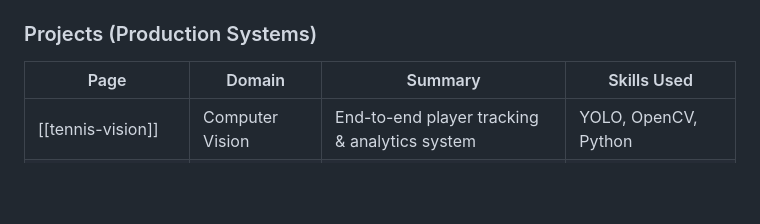
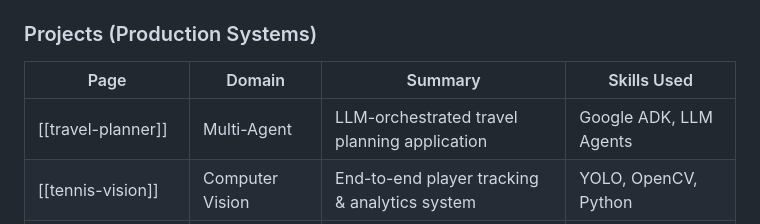
Before and after one commit to HarshTomar1234/parallax, a Markdown page: wiki/index.md, the part around the change. GitHub-like rendering; blank space fills up the shorter version.

Commit message:
docs: add index.md

```diff
--- a/wiki/index.md
+++ b/wiki/index.md
@@ -39,6 +39,7 @@ You can download or view specific versions of my resume formatted for different
 ### Projects (Production Systems)
 | Page | Domain | Summary | Skills Used |
 |------|--------|---------|-------------|
+| [[travel-planner]] | Multi-Agent | LLM-orchestrated travel planning application | Google ADK, LLM Agents |
 | [[tennis-vision]] | Computer Vision | End-to-end player tracking & analytics system | YOLO, OpenCV, Python |
 | [[quanta-ai]] | GenAI / Agents | AI-powered pipeline and generation platform | LLMs, TypeScript, Next.js |
 | [[deepguard]] | MLOps | Machine learning security & adversarial defense | PyTorch, FastAPI, ONNX |
```
